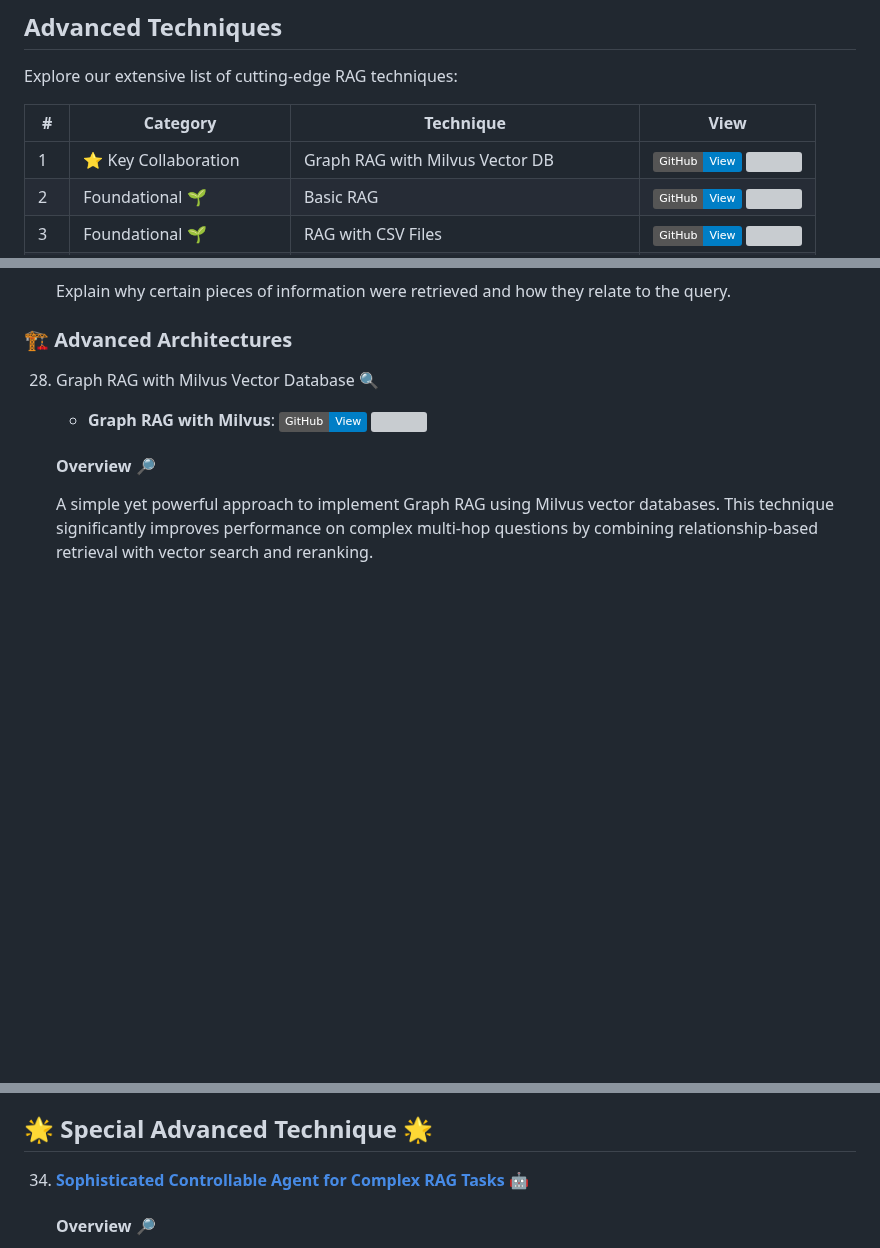
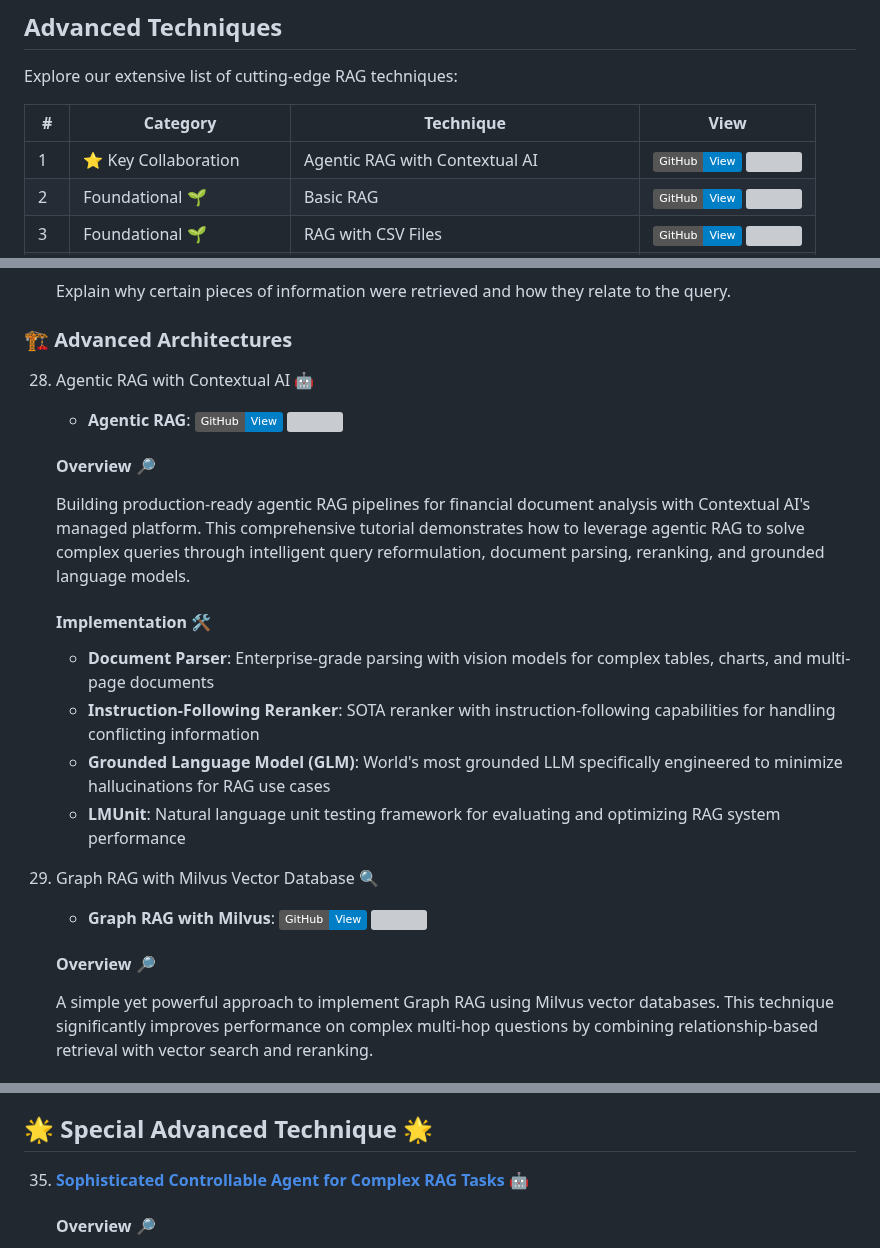
Before and after one commit to NirDiamant/RAG_Techniques, a Markdown page: README.md, 3 parts joined by grey strips. Drawn GitHub-style; badges without logos; blank space fills up the shorter version; grey boxes are pictures that could not be loaded.

Commit message:
added agentic RAG

```diff
--- a/README.md
+++ b/README.md
@@ -88,7 +88,7 @@ Explore our extensive list of cutting-edge RAG techniques:
 
 | # | Category | Technique | View |
 |---|----------|-----------|------|
-| 1 | ⭐ Key Collaboration | Graph RAG with Milvus Vector DB | [<img src="https://img.shields.io/badge/GitHub-View-blue" height="20">](https://github.com/NirDiamant/RAG_TECHNIQUES/blob/main/all_rag_techniques/graphrag_with_milvus_vectordb.ipynb) [<img src="https://colab.research.google.com/assets/colab-badge.svg" height="20">](https://colab.research.google.com/github/NirDiamant/RAG_Techniques/blob/main/all_rag_techniques/graphrag_with_milvus_vectordb.ipynb) |
+| 1 | ⭐ Key Collaboration | Agentic RAG with Contextual AI | [<img src="https://img.shields.io/badge/GitHub-View-blue" height="20">](https://github.com/NirDiamant/RAG_TECHNIQUES/blob/main/all_rag_techniques/Agentic_RAG.ipynb) [<img src="https://colab.research.google.com/assets/colab-badge.svg" height="20">](https://colab.research.google.com/github/NirDiamant/RAG_Techniques/blob/main/all_rag_techniques/Agentic_RAG.ipynb) |
 | 2 | Foundational 🌱 | Basic RAG | [<img src="https://img.shields.io/badge/GitHub-View-blue" height="20">](https://github.com/NirDiamant/RAG_TECHNIQUES/blob/main/all_rag_techniques/simple_rag.ipynb) [<img src="https://colab.research.google.com/assets/colab-badge.svg" height="20">](https://colab.research.google.com/github/NirDiamant/RAG_Techniques/blob/main/all_rag_techniques/simple_rag.ipynb) |
 | 3 | Foundational 🌱 | RAG with CSV Files | [<img src="https://img.shields.io/badge/GitHub-View-blue" height="20">](https://github.com/NirDiamant/RAG_TECHNIQUES/blob/main/all_rag_techniques/simple_csv_rag.ipynb) [<img src="https://colab.research.google.com/assets/colab-badge.svg" height="20">](https://colab.research.google.com/github/NirDiamant/RAG_Techniques/blob/main/all_rag_techniques/simple_csv_rag.ipynb) |
 | 4 | Foundational 🌱 | Reliable RAG | [<img src="https://img.shields.io/badge/GitHub-View-blue" height="20">](https://github.com/NirDiamant/RAG_TECHNIQUES/blob/main/all_rag_techniques/reliable_rag.ipynb) [<img src="https://colab.research.google.com/assets/colab-badge.svg" height="20">](https://colab.research.google.com/github/NirDiamant/RAG_Techniques/blob/main/all_rag_techniques/reliable_rag.ipynb) |
@@ -429,8 +429,20 @@ Explore our extensive list of cutting-edge RAG techniques:
 
 ### 🏗️ Advanced Architectures
 
-28. Graph RAG with Milvus Vector Database 🔍
-    - **Graph RAG with Milvus**: [<img src="https://img.shields.io/badge/GitHub-View-blue" height="20">](https://github.com/NirDiamant/RAG_TECHNIQUES/blob/main/https://colab.research.google.com/github/NirDiamant/RAG_Techniques/blob/main/all_rag_techniques/graphrag_with_milvus_vectordb.ipynb) [<img src="https://colab.research.google.com/assets/colab-badge.svg" height="20">](https://colab.research.google.com/github/NirDiamant/RAG_Techniques/blob/main/all_rag_techniques/graphrag_with_milvus_vectordb.ipynb)
+28. Agentic RAG with Contextual AI 🤖
+    - **Agentic RAG**: [<img src="https://img.shields.io/badge/GitHub-View-blue" height="20">](https://github.com/NirDiamant/RAG_TECHNIQUES/blob/main/all_rag_techniques/Agentic_RAG.ipynb) [<img src="https://colab.research.google.com/assets/colab-badge.svg" height="20">](https://colab.research.google.com/github/NirDiamant/RAG_Techniques/blob/main/all_rag_techniques/Agentic_RAG.ipynb)
+
+    #### Overview 🔎
+    Building production-ready agentic RAG pipelines for financial document analysis with Contextual AI's managed platform. This comprehensive tutorial demonstrates how to leverage agentic RAG to solve complex queries through intelligent query reformulation, document parsing, reranking, and grounded language models.
+
+    #### Implementation 🛠️
+    - **Document Parser**: Enterprise-grade parsing with vision models for complex tables, charts, and multi-page documents
+    - **Instruction-Following Reranker**: SOTA reranker with instruction-following capabilities for handling conflicting information
+    - **Grounded Language Model (GLM)**: World's most grounded LLM specifically engineered to minimize hallucinations for RAG use cases
+    - **LMUnit**: Natural language unit testing framework for evaluating and optimizing RAG system performance
+
+29. Graph RAG with Milvus Vector Database 🔍
+    - **Graph RAG with Milvus**: [<img src="https://img.shields.io/badge/GitHub-View-blue" height="20">](https://github.com/NirDiamant/RAG_TECHNIQUES/blob/main/all_rag_techniques/graphrag_with_milvus_vectordb.ipynb) [<img src="https://colab.research.google.com/assets/colab-badge.svg" height="20">](https://colab.research.google.com/github/NirDiamant/RAG_Techniques/blob/main/all_rag_techniques/graphrag_with_milvus_vectordb.ipynb)
 
     #### Overview 🔎
     A simple yet powerful approach to implement Graph RAG using Milvus vector databases. This technique significantly improves performance on complex multi-hop questions by combining relationship-based retrieval with vector search and reranking.
@@ -492,7 +504,7 @@ Explore our extensive list of cutting-edge RAG techniques:
 
 ## 🌟 Special Advanced Technique 🌟
 
-34. **[Sophisticated Controllable Agent for Complex RAG Tasks 🤖](https://github.com/NirDiamant/Controllable-RAG-Agent)**
+35. **[Sophisticated Controllable Agent for Complex RAG Tasks 🤖](https://github.com/NirDiamant/Controllable-RAG-Agent)**
 
     #### Overview 🔎
     An advanced RAG solution designed to tackle complex questions that simple semantic similarity-based retrieval cannot solve. This approach uses a sophisticated deterministic graph as the "brain" 🧠 of a highly controllable autonomous agent, capable of answering non-trivial questions from your own data.
```
Also changed, not shown: other parts of README.md (+6 -6 lines), images/trimmed_padded_contextual_black.png (added), images/trimmed_padded_contextual_white.png (added), 1 other file.
